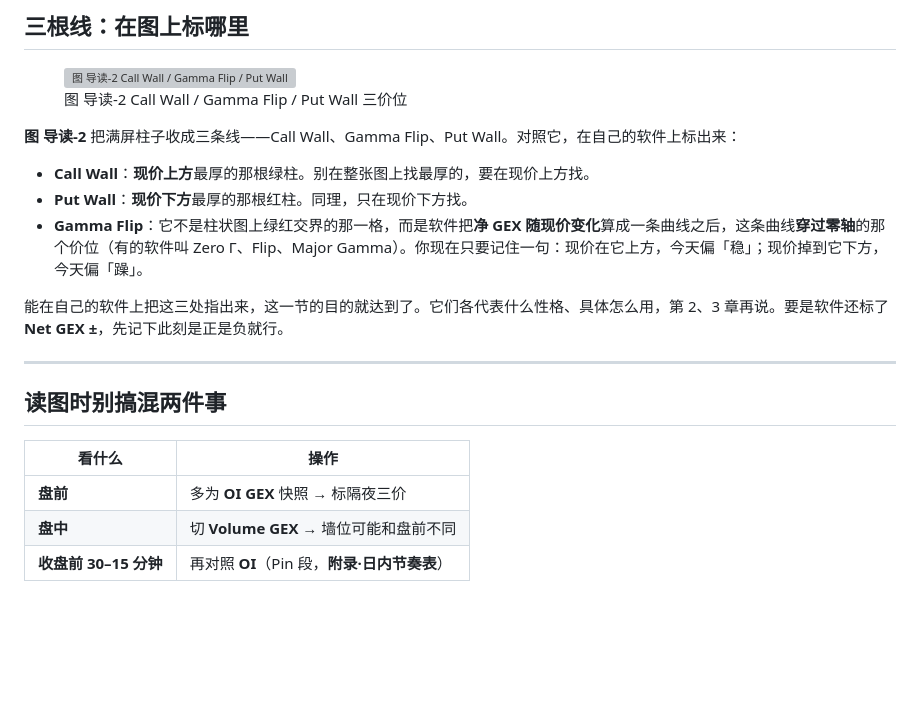
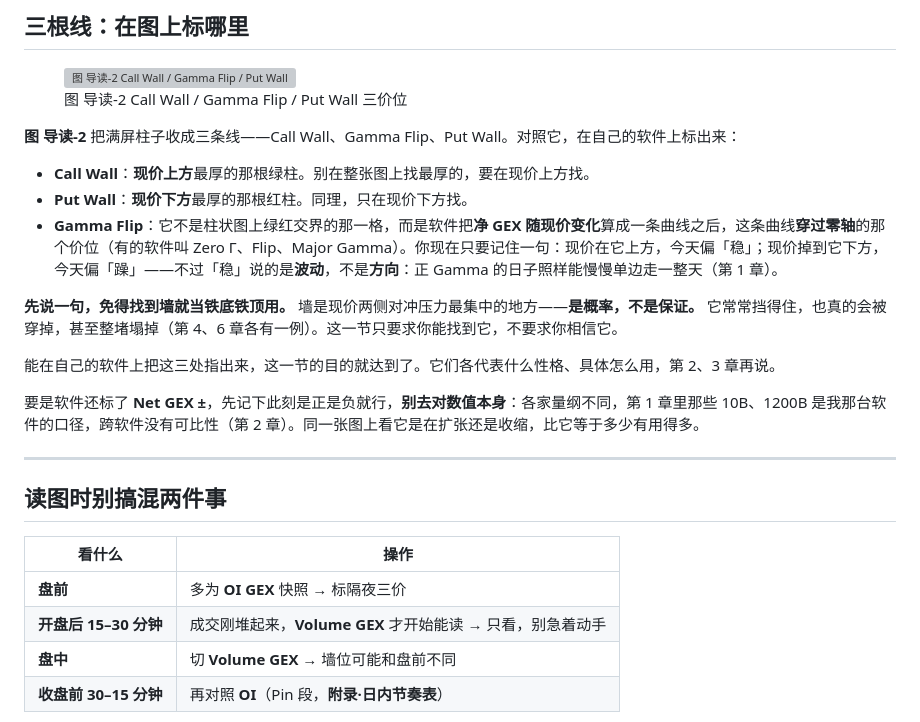
Before and after one commit to kain26/options-wall-book, a Markdown page: content/chapters/00-guide-gex.md, the part around the change. GitHub-like rendering; blank space fills up the shorter version; grey boxes are pictures that could not be loaded.

Commit message:
docs(导读): 补 Volume GEX 的生效窗口、墙的概率口径与量纲不可比
- 「读图时别搞混两件事」表里只有盘前 / 盘中 / 收盘前三行，漏了
  开盘后 15–30 分钟这道窗口。全书其余各章（第 2、3、5 章、附录·
  日内节奏表）都写了「只看、不下重手」，只有读者最先翻的这一节
  没有——照原表，开盘第一分钟就该切 Volume GEX 读噪音。补一行
- 三条线认完之后补一句「墙是概率，不是保证」。这一节只教认图，
  但读者在这里形成的正是「最厚的柱子 = 铁底铁顶」那套印象，而
  墙被穿、墙塌的实例要等到第 4、6 章
- Gamma Flip 那条补半句：「稳」说的是波动，不是方向——正 Gamma
  的日子照样能单边走一整天。第 1 章整章就栽在这一步
- Net GEX 那句补量纲口径：第 1 章的 10B、1200B 是本机软件的数，
  跨软件不可比，要看扩张还是收缩（第 2 章）

Co-Authored-By: Claude Opus 5 <noreply@anthropic.com>

```diff
--- a/content/chapters/00-guide-gex.md
+++ b/content/chapters/00-guide-gex.md
@@ -47,9 +47,13 @@
 
 - **Call Wall**：**现价上方**最厚的那根绿柱。别在整张图上找最厚的，要在现价上方找。
 - **Put Wall**：**现价下方**最厚的那根红柱。同理，只在现价下方找。
-- **Gamma Flip**：它不是柱状图上绿红交界的那一格，而是软件把**净 GEX 随现价变化**算成一条曲线之后，这条曲线**穿过零轴**的那个价位（有的软件叫 Zero Γ、Flip、Major Gamma）。你现在只要记住一句：现价在它上方，今天偏「稳」；现价掉到它下方，今天偏「躁」。
+- **Gamma Flip**：它不是柱状图上绿红交界的那一格，而是软件把**净 GEX 随现价变化**算成一条曲线之后，这条曲线**穿过零轴**的那个价位（有的软件叫 Zero Γ、Flip、Major Gamma）。你现在只要记住一句：现价在它上方，今天偏「稳」；现价掉到它下方，今天偏「躁」——不过「稳」说的是**波动**，不是**方向**：正 Gamma 的日子照样能慢慢单边走一整天（第 1 章）。
 
-能在自己的软件上把这三处指出来，这一节的目的就达到了。它们各代表什么性格、具体怎么用，第 2、3 章再说。要是软件还标了 **Net GEX ±**，先记下此刻是正是负就行。
+**先说一句，免得找到墙就当铁底铁顶用。** 墙是现价两侧对冲压力最集中的地方——**是概率，不是保证。** 它常常挡得住，也真的会被穿掉，甚至整堵塌掉（第 4、6 章各有一例）。这一节只要求你能找到它，不要求你相信它。
+
+能在自己的软件上把这三处指出来，这一节的目的就达到了。它们各代表什么性格、具体怎么用，第 2、3 章再说。
+
+要是软件还标了 **Net GEX ±**，先记下此刻是正是负就行，**别去对数值本身**：各家量纲不同，第 1 章里那些 10B、1200B 是我那台软件的口径，跨软件没有可比性（第 2 章）。同一张图上看它是在扩张还是收缩，比它等于多少有用得多。
 
 ---
 
@@ -59,6 +63,7 @@
 | 看什么               | 操作                             |
 | ----------------- | ------------------------------ |
 | **盘前**            | 多为 **OI GEX** 快照 → 标隔夜三价       |
+| **开盘后 15–30 分钟**  | 成交刚堆起来，**Volume GEX** 才开始能读 → 只看，别急着动手 |
 | **盘中**            | 切 **Volume GEX** → 墙位可能和盘前不同   |
 | **收盘前 30–15 分钟**  | 再对照 **OI**（Pin 段，**附录·日内节奏表**） |
 
```
